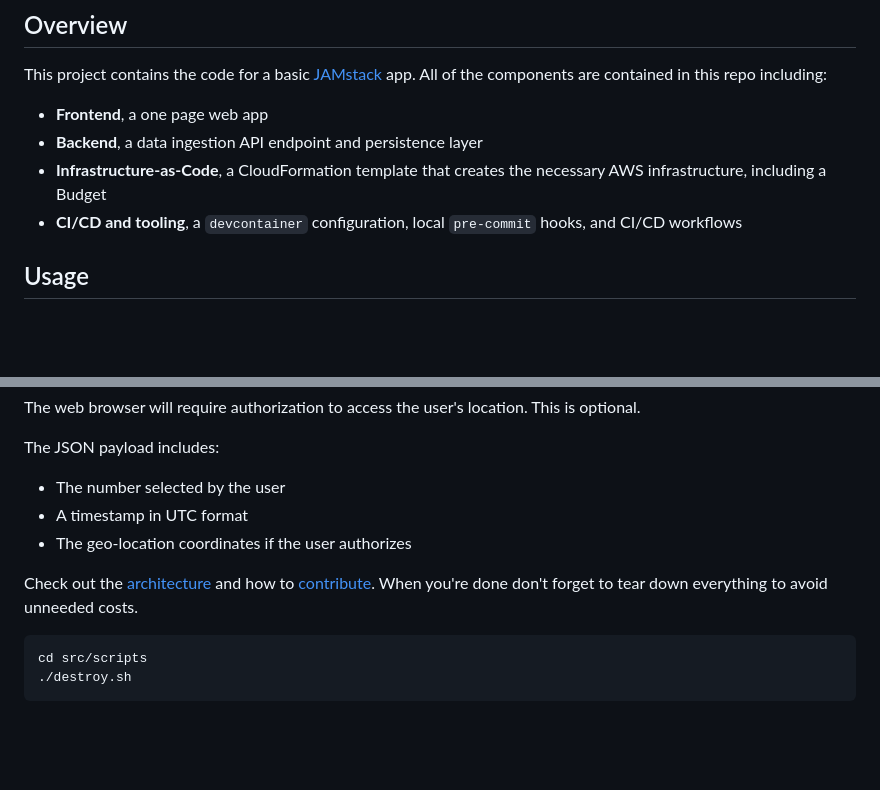
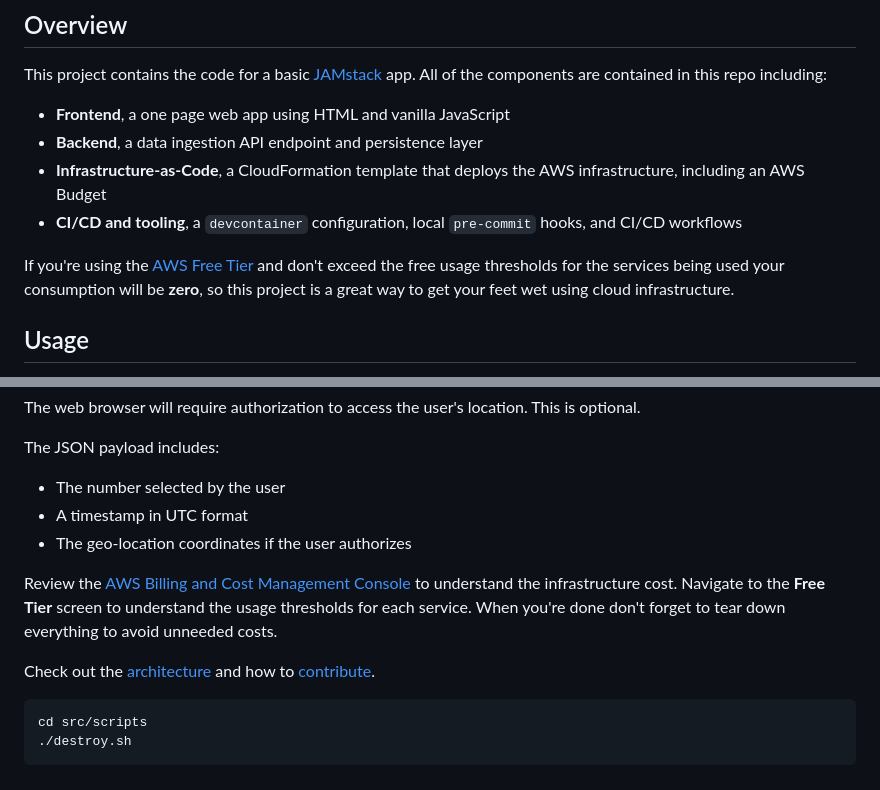
Before and after one commit to palomanel/pick-a-number, a Markdown page: README.md, 2 parts joined by grey strips. GitHub-like rendering; blank space fills up the shorter version.

Commit message:
docs: add info about AWS free tier

````diff
--- a/README.md
+++ b/README.md
@@ -21,12 +21,17 @@ This project contains the code for a basic
 [JAMstack](https://en.wikipedia.org/wiki/JAMstack) app.
 All of the components are contained in this repo including:
 
-- **Frontend**, a one page web app
+- **Frontend**, a one page web app using HTML and vanilla JavaScript
 - **Backend**, a data ingestion API endpoint and persistence layer
-- **Infrastructure-as-Code**, a CloudFormation template that creates the
-  necessary AWS infrastructure, including a Budget
+- **Infrastructure-as-Code**, a CloudFormation template that deploys the
+  AWS infrastructure, including an AWS Budget
 - **CI/CD and tooling**, a `devcontainer` configuration, local `pre-commit`
   hooks, and CI/CD workflows
+
+If you're using the [AWS Free Tier](https://aws.amazon.com/free/) and don't
+exceed the free usage thresholds for the services being used your consumption
+will be **zero**, so this project is a great way to get your feet wet using
+cloud infrastructure.
 
 ## Usage
 
@@ -70,9 +75,14 @@ The JSON payload includes:
 - A timestamp in UTC format
 - The geo-location coordinates if the user authorizes
 
+Review the
+[AWS Billing and Cost Management Console](https://aws.amazon.com/aws-cost-management/billing-and-cost-management-console-home/)
+to understand the infrastructure cost. Navigate to the **Free Tier**
+screen to understand the usage thresholds for each service.
+When you're done don't forget to tear down everything to avoid unneeded costs.
+
 Check out the [architecture](docs/ARCHITECTURE.md) and how to
 [contribute](CONTRIBUTING.md).
-When you're done don't forget to tear down everything to avoid unneeded costs.
 
 ```bash
 cd src/scripts
````
